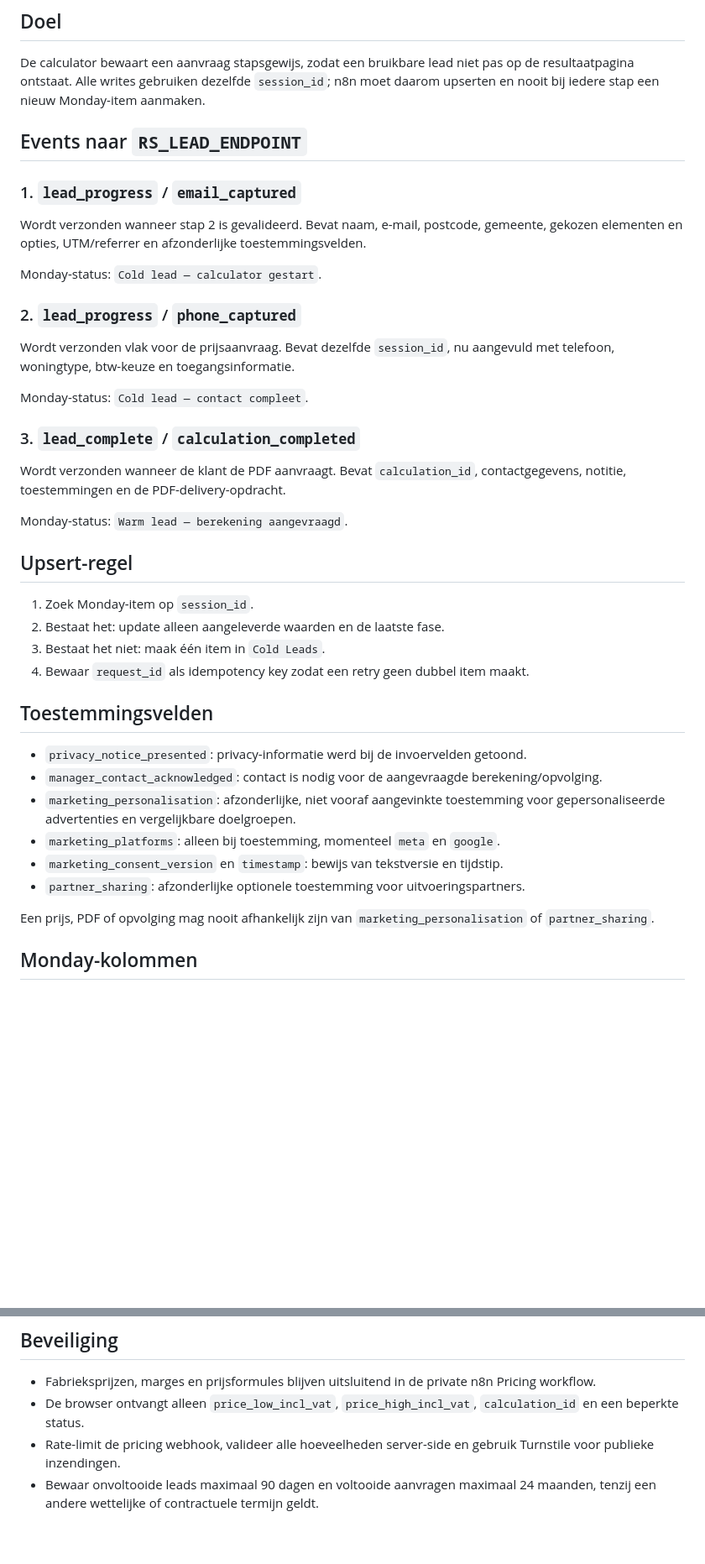
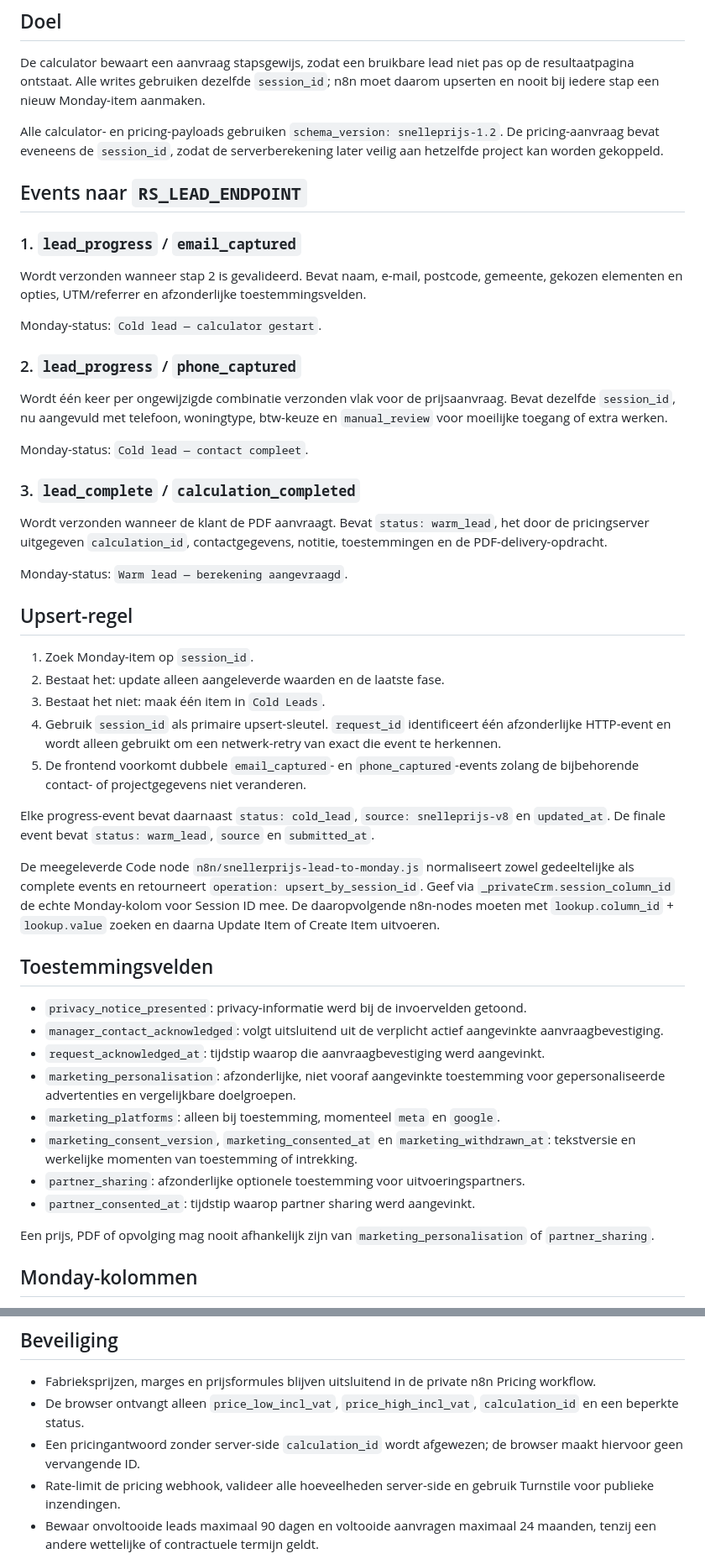
Before and after one commit to antiq84-arch/ramenspecialist, a Markdown page: docs/snelleprijs-lead-flow.md, 2 parts joined by grey strips. Shown at 84% size. Rendered like a GitHub page; blank space fills up the shorter version.

Commit message:
Harden progressive flow: docs/snelleprijs-lead-flow.md

```diff
--- a/docs/snelleprijs-lead-flow.md
+++ b/docs/snelleprijs-lead-flow.md
@@ -3,6 +3,8 @@
 ## Doel
 
 De calculator bewaart een aanvraag stapsgewijs, zodat een bruikbare lead niet pas op de resultaatpagina ontstaat. Alle writes gebruiken dezelfde `session_id`; n8n moet daarom upserten en nooit bij iedere stap een nieuw Monday-item aanmaken.
+
+Alle calculator- en pricing-payloads gebruiken `schema_version: snelleprijs-1.2`. De pricing-aanvraag bevat eveneens de `session_id`, zodat de serverberekening later veilig aan hetzelfde project kan worden gekoppeld.
 
 ## Events naar `RS_LEAD_ENDPOINT`
 
@@ -14,13 +16,13 @@ Monday-status: `Cold lead — calculator gestart`.
 
 ### 2. `lead_progress` / `phone_captured`
 
-Wordt verzonden vlak voor de prijsaanvraag. Bevat dezelfde `session_id`, nu aangevuld met telefoon, woningtype, btw-keuze en toegangsinformatie.
+Wordt één keer per ongewijzigde combinatie verzonden vlak voor de prijsaanvraag. Bevat dezelfde `session_id`, nu aangevuld met telefoon, woningtype, btw-keuze en `manual_review` voor moeilijke toegang of extra werken.
 
 Monday-status: `Cold lead — contact compleet`.
 
 ### 3. `lead_complete` / `calculation_completed`
 
-Wordt verzonden wanneer de klant de PDF aanvraagt. Bevat `calculation_id`, contactgegevens, notitie, toestemmingen en de PDF-delivery-opdracht.
+Wordt verzonden wanneer de klant de PDF aanvraagt. Bevat `status: warm_lead`, het door de pricingserver uitgegeven `calculation_id`, contactgegevens, notitie, toestemmingen en de PDF-delivery-opdracht.
 
 Monday-status: `Warm lead — berekening aangevraagd`.
 
@@ -29,16 +31,23 @@ Monday-status: `Warm lead — berekening aangevraagd`.
 1. Zoek Monday-item op `session_id`.
 2. Bestaat het: update alleen aangeleverde waarden en de laatste fase.
 3. Bestaat het niet: maak één item in `Cold Leads`.
-4. Bewaar `request_id` als idempotency key zodat een retry geen dubbel item maakt.
+4. Gebruik `session_id` als primaire upsert-sleutel. `request_id` identificeert één afzonderlijke HTTP-event en wordt alleen gebruikt om een netwerk-retry van exact die event te herkennen.
+5. De frontend voorkomt dubbele `email_captured`- en `phone_captured`-events zolang de bijbehorende contact- of projectgegevens niet veranderen.
+
+Elke progress-event bevat daarnaast `status: cold_lead`, `source: snelleprijs-v8` en `updated_at`. De finale event bevat `status: warm_lead`, `source` en `submitted_at`.
+
+De meegeleverde Code node `n8n/snellerprijs-lead-to-monday.js` normaliseert zowel gedeeltelijke als complete events en retourneert `operation: upsert_by_session_id`. Geef via `_privateCrm.session_column_id` de echte Monday-kolom voor Session ID mee. De daaropvolgende n8n-nodes moeten met `lookup.column_id` + `lookup.value` zoeken en daarna Update Item of Create Item uitvoeren.
 
 ## Toestemmingsvelden
 
 - `privacy_notice_presented`: privacy-informatie werd bij de invoervelden getoond.
-- `manager_contact_acknowledged`: contact is nodig voor de aangevraagde berekening/opvolging.
+- `manager_contact_acknowledged`: volgt uitsluitend uit de verplicht actief aangevinkte aanvraagbevestiging.
+- `request_acknowledged_at`: tijdstip waarop die aanvraagbevestiging werd aangevinkt.
 - `marketing_personalisation`: afzonderlijke, niet vooraf aangevinkte toestemming voor gepersonaliseerde advertenties en vergelijkbare doelgroepen.
 - `marketing_platforms`: alleen bij toestemming, momenteel `meta` en `google`.
-- `marketing_consent_version` en `timestamp`: bewijs van tekstversie en tijdstip.
+- `marketing_consent_version`, `marketing_consented_at` en `marketing_withdrawn_at`: tekstversie en werkelijke momenten van toestemming of intrekking.
 - `partner_sharing`: afzonderlijke optionele toestemming voor uitvoeringspartners.
+- `partner_consented_at`: tijdstip waarop partner sharing werd aangevinkt.
 
 Een prijs, PDF of opvolging mag nooit afhankelijk zijn van `marketing_personalisation` of `partner_sharing`.
 
@@ -54,5 +63,6 @@ Alleen records met `marketing_personalisation = true` mogen naar Meta Custom Aud
 
 - Fabrieksprijzen, marges en prijsformules blijven uitsluitend in de private n8n Pricing workflow.
 - De browser ontvangt alleen `price_low_incl_vat`, `price_high_incl_vat`, `calculation_id` en een beperkte status.
+- Een pricingantwoord zonder server-side `calculation_id` wordt afgewezen; de browser maakt hiervoor geen vervangende ID.
 - Rate-limit de pricing webhook, valideer alle hoeveelheden server-side en gebruik Turnstile voor publieke inzendingen.
 - Bewaar onvoltooide leads maximaal 90 dagen en voltooide aanvragen maximaal 24 maanden, tenzij een andere wettelijke of contractuele termijn geldt.
```
